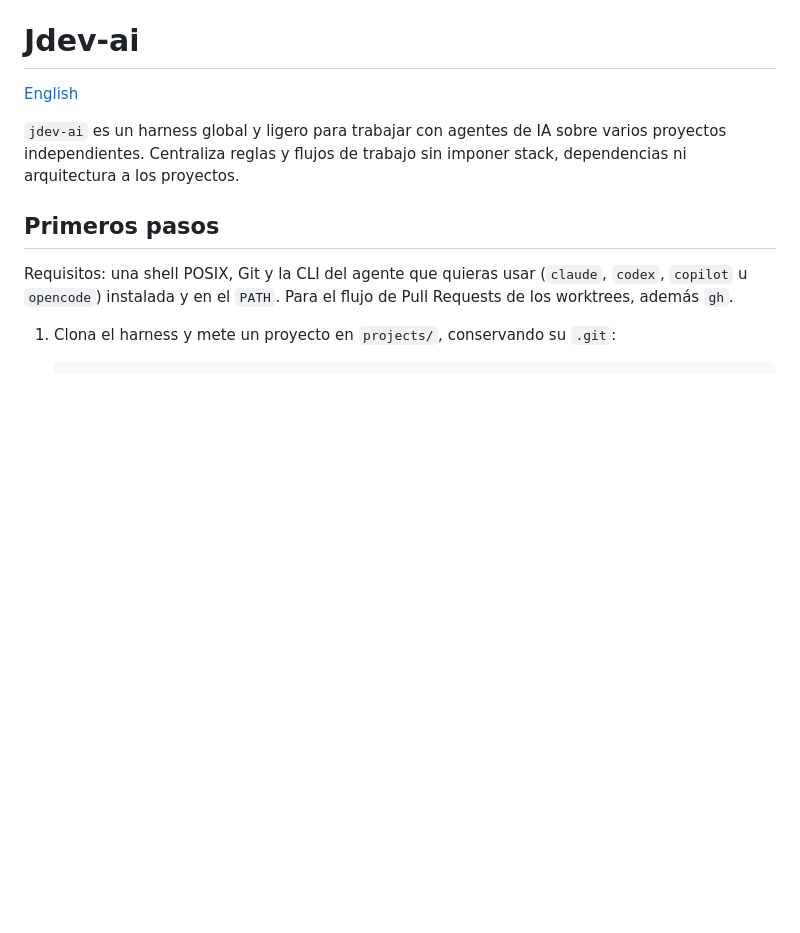
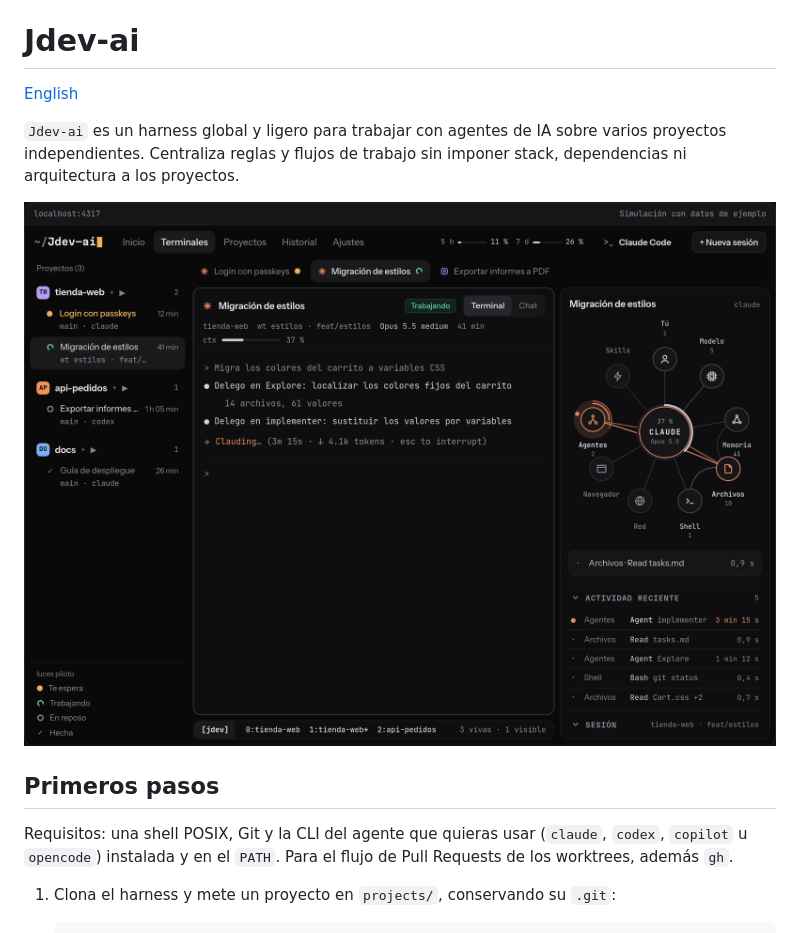
Before and after one commit to Jgonaz/jdev-ai, a Markdown page: README.md, the part around the change. GitHub-like rendering; pictures changed too: docs/images/panel.png (added); blank space fills up the shorter version.

Commit message:
docs: captura del panel en los README
- docs/images/panel.png: captura del panel simulado de la landing, con datos de ejemplo para no exponer proyectos reales.
- README.md, README.en.md: muestran la captura tras la introducción.

Co-Authored-By: Claude Opus 5.5 <noreply@anthropic.com>

```diff
--- a/README.md
+++ b/README.md
@@ -2,7 +2,9 @@
 
 [English](README.en.md)
 
-`jdev-ai` es un harness global y ligero para trabajar con agentes de IA sobre varios proyectos independientes. Centraliza reglas y flujos de trabajo sin imponer stack, dependencias ni arquitectura a los proyectos.
+`Jdev-ai` es un harness global y ligero para trabajar con agentes de IA sobre varios proyectos independientes. Centraliza reglas y flujos de trabajo sin imponer stack, dependencias ni arquitectura a los proyectos.
+
+![Panel gráfico de Jdev-ai: sesiones agrupadas por proyecto, terminal del agente y mapa de actividad](docs/images/panel.png)
 
 ## Primeros pasos
 
```
Also changed, not shown: README.en.md (+2 -0 lines).
